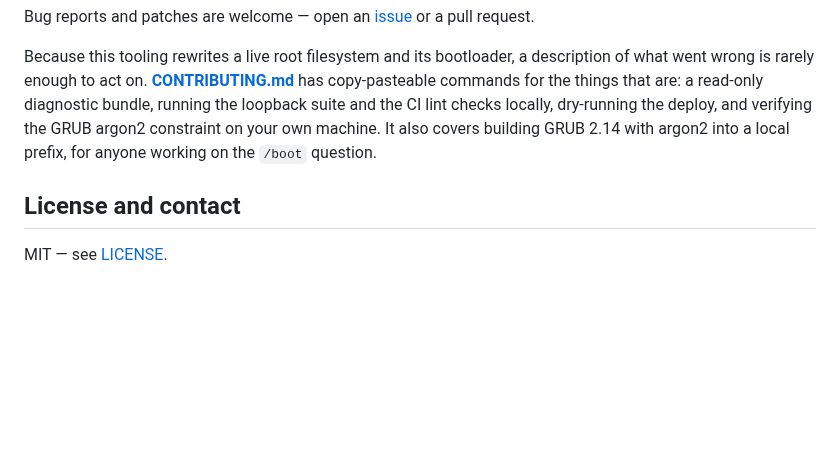
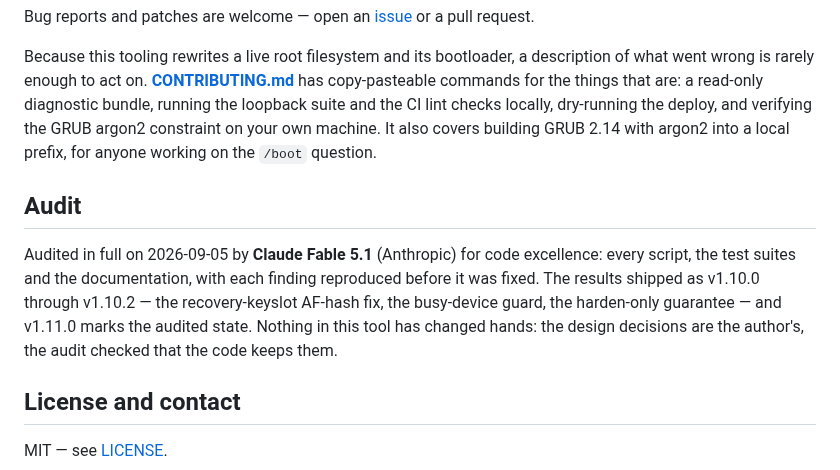
Before and after one commit to doug445/AsahiLocker, a Markdown page: README.md, the part around the change. Rendered like a GitHub page; blank space fills up the shorter version.

Commit message:
1.11.0: audited by Claude Fable 5.1 for code excellence
Marks the audited state after v1.10.0–v1.10.2. README gains an Audit
section. No code changes.

Co-Authored-By: Claude Fable 5.1 <noreply@anthropic.com>
Claude-Session: https://claude.ai/code/session_01LkfkW6EiBFBpg3uPDvUs6w

```diff
--- a/README.md
+++ b/README.md
@@ -903,6 +903,16 @@ the CI lint checks locally, dry-running the deploy, and verifying the GRUB
 argon2 constraint on your own machine. It also covers building GRUB 2.14 with
 argon2 into a local prefix, for anyone working on the `/boot` question.
 
+## Audit
+
+Audited in full on 2026-09-05 by **Claude Fable 5.1** (Anthropic) for code
+excellence: every script, the test suites and the documentation, with each
+finding reproduced before it was fixed. The results shipped as v1.10.0 through
+v1.10.2 — the recovery-keyslot AF-hash fix, the busy-device guard, the
+harden-only guarantee — and v1.11.0 marks the audited state.
+Nothing in this tool has changed hands: the design decisions are the
+author's, the audit checked that the code keeps them.
+
 ## License and contact
 
 MIT — see [LICENSE](LICENSE).
```
